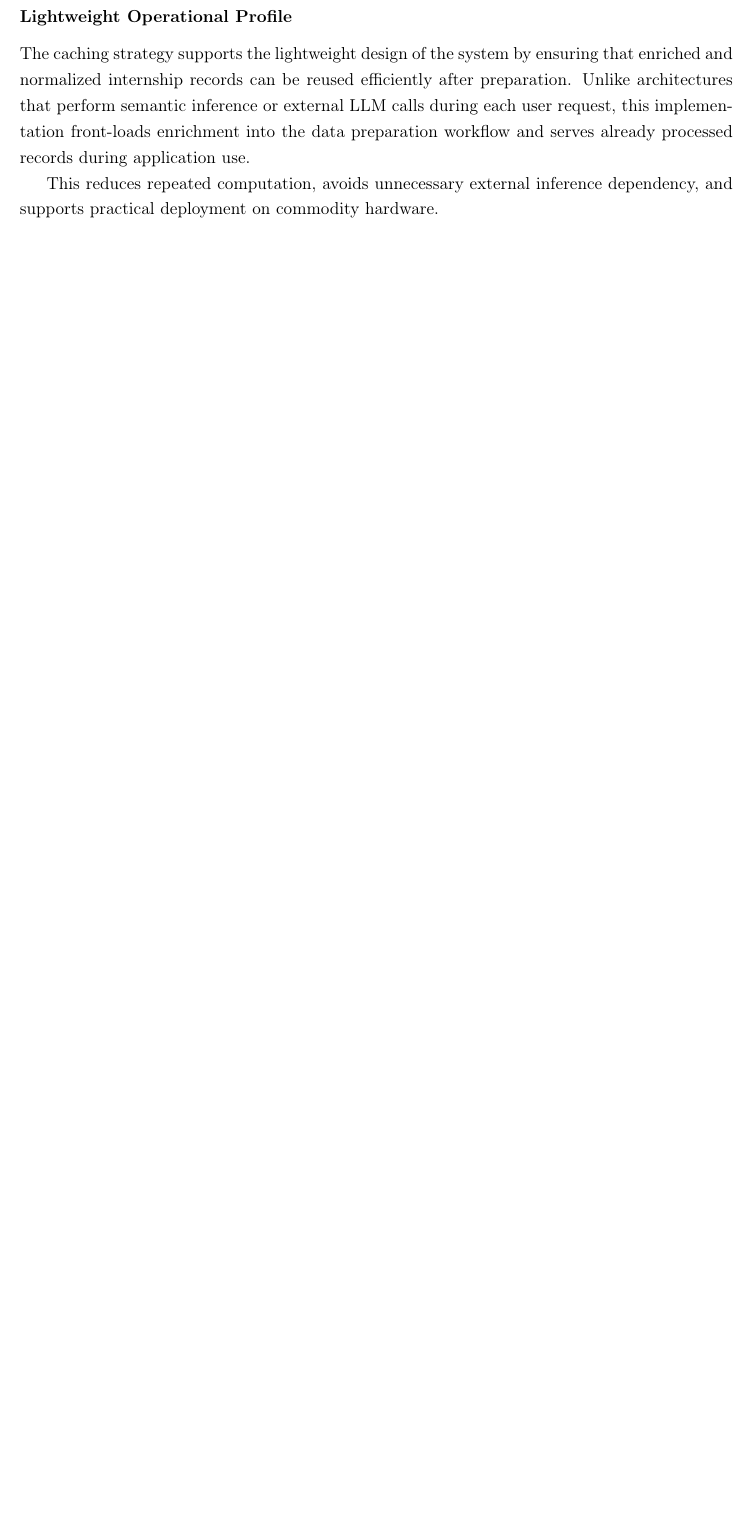
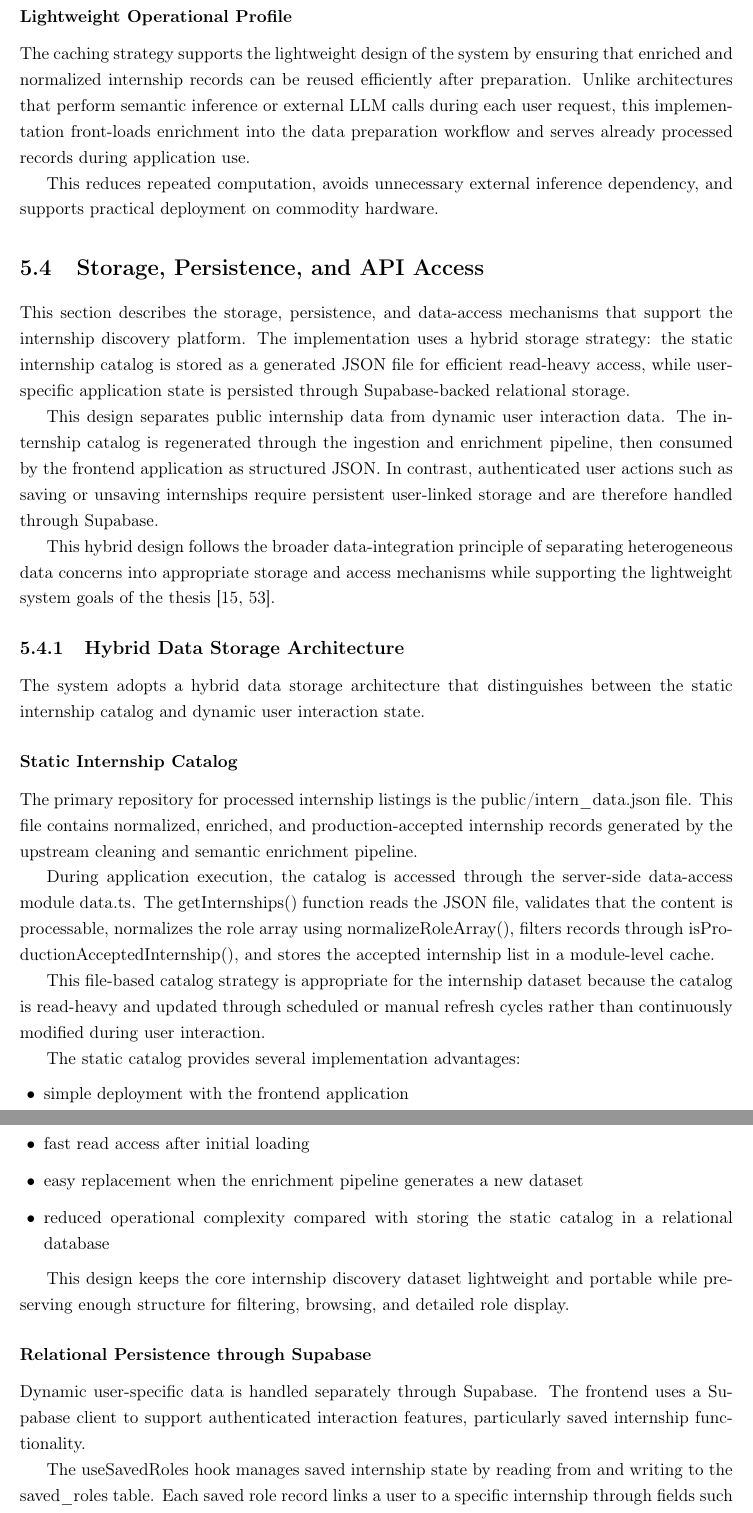
Before and after one commit to muadhbelkacem/c31, a LaTeX thesis (thesis.tex, which reads chapters/chapter5.tex): part of page 71 of 94 before the commit and two parts of pages 71 and 72 of 95 after it, the two joined at a grey line, cut so that both start at the same text, the shorter picture padded with empty space. Compiled offline with pdfLaTeX.

Commit message:
Chapter 5

```diff
--- a/chapters/chapter5.tex
+++ b/chapters/chapter5.tex
@@ -715,3 +715,42 @@ This design is simple, explainable, and appropriate for a static internship cata
 The caching strategy supports the lightweight design of the system by ensuring that enriched and normalized internship records can be reused efficiently after preparation. Unlike architectures that perform semantic inference or external LLM calls during each user request, this implementation front-loads enrichment into the data preparation workflow and serves already processed records during application use.
 
 This reduces repeated computation, avoids unnecessary external inference dependency, and supports practical deployment on commodity hardware.
+
+\section{Storage, Persistence, and API Access}
+
+This section describes the storage, persistence, and data-access mechanisms that support the internship discovery platform. The implementation uses a hybrid storage strategy: the static internship catalog is stored as a generated JSON file for efficient read-heavy access, while user-specific application state is persisted through Supabase-backed relational storage.
+
+This design separates public internship data from dynamic user interaction data. The internship catalog is regenerated through the ingestion and enrichment pipeline, then consumed by the frontend application as structured JSON. In contrast, authenticated user actions such as saving or unsaving internships require persistent user-linked storage and are therefore handled through Supabase.
+
+This hybrid design follows the broader data-integration principle of separating heterogeneous data concerns into appropriate storage and access mechanisms while supporting the lightweight system goals of the thesis [15, 53].
+
+\subsection{Hybrid Data Storage Architecture}
+
+The system adopts a hybrid data storage architecture that distinguishes between the static internship catalog and dynamic user interaction state.
+
+\subsubsection{Static Internship Catalog}
+
+The primary repository for processed internship listings is the public/intern\_data.json file. This file contains normalized, enriched, and production-accepted internship records generated by the upstream cleaning and semantic enrichment pipeline.
+
+During application execution, the catalog is accessed through the server-side data-access module data.ts. The getInternships() function reads the JSON file, validates that the content is processable, normalizes the role array using normalizeRoleArray(), filters records through isProductionAcceptedInternship(), and stores the accepted internship list in a module-level cache.
+
+This file-based catalog strategy is appropriate for the internship dataset because the catalog is read-heavy and updated through scheduled or manual refresh cycles rather than continuously modified during user interaction.
+
+The static catalog provides several implementation advantages:
+
+\begin{itemize}[leftmargin=1.4em,itemsep=0.25em,topsep=0.25em]
+    \item simple deployment with the frontend application
+    \item fast read access after initial loading
+    \item easy replacement when the enrichment pipeline generates a new dataset
+    \item reduced operational complexity compared with storing the static catalog in a relational database
+\end{itemize}
+
+This design keeps the core internship discovery dataset lightweight and portable while preserving enough structure for filtering, browsing, and detailed role display.
+
+\subsubsection{Relational Persistence through Supabase}
+
+Dynamic user-specific data is handled separately through Supabase. The frontend uses a Supabase client to support authenticated interaction features, particularly saved internship functionality.
+
+The useSavedRoles hook manages saved internship state by reading from and writing to the saved\_roles table. Each saved role record links a user to a specific internship through fields such as user\_id, role\_id, saved internship data, and save timestamp.
+
+This relational persistence layer is appropriate for user-linked data because saved roles require durable storage, user ownership, and consistency across sessions. Separating this data from the static internship catalog avoids mixing public catalog delivery with account-specific application state.
```
